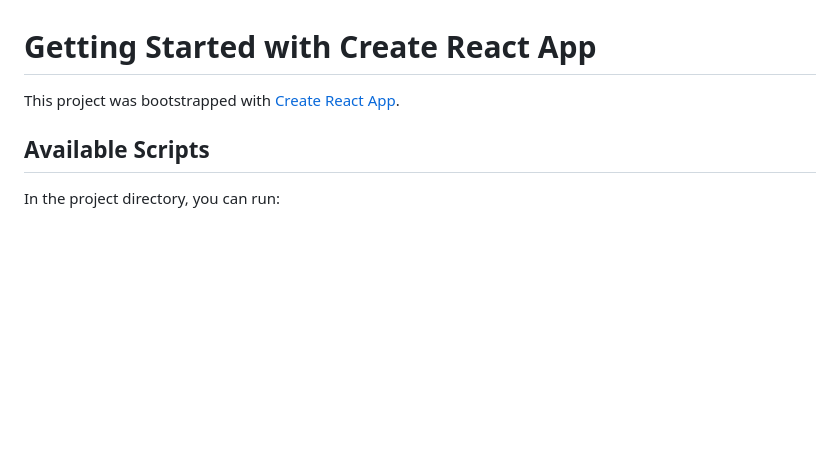
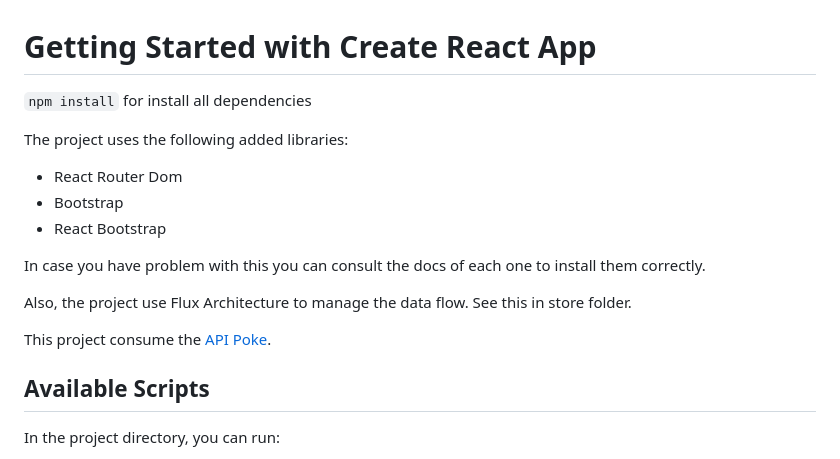
Before and after one commit to alburquenqueletelier/pokeLandingPage, a Markdown page: README.md, the part around the change. Drawn GitHub-style; blank space fills up the shorter version.

```diff
--- a/README.md
+++ b/README.md
@@ -1,6 +1,17 @@
 # Getting Started with Create React App
 
-This project was bootstrapped with [Create React App](https://github.com/facebook/create-react-app).
+`npm install` for install all dependencies
+
+The project uses the following added libraries:
+- React Router Dom
+- Bootstrap
+- React Bootstrap
+
+In case you have problem with this you can consult the docs of each one to install them correctly.
+
+Also, the project use Flux Architecture to manage the data flow. See this in store folder.
+
+This project consume the [API Poke](https://pokeapi.co/).
 
 ## Available Scripts
 
```
